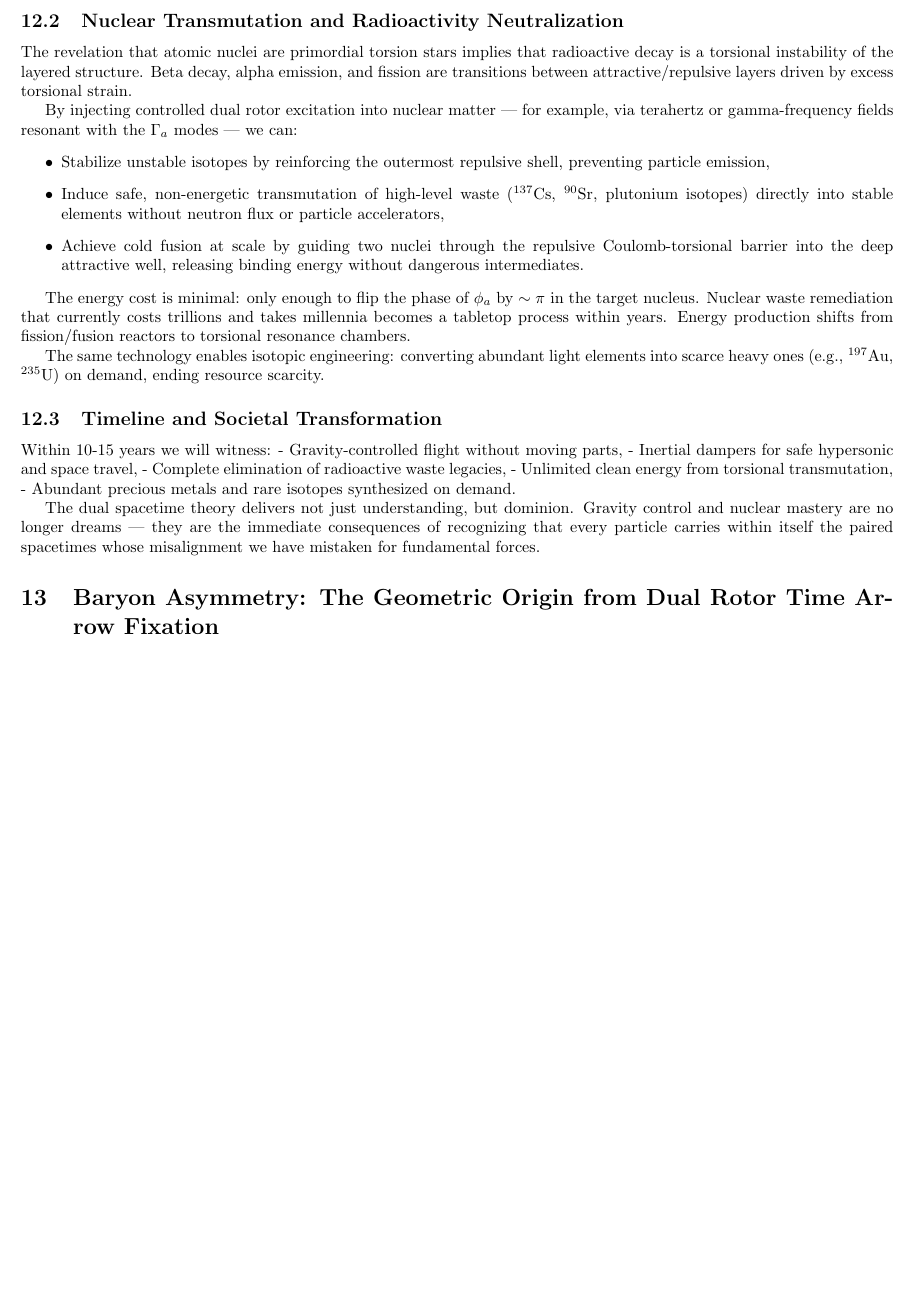
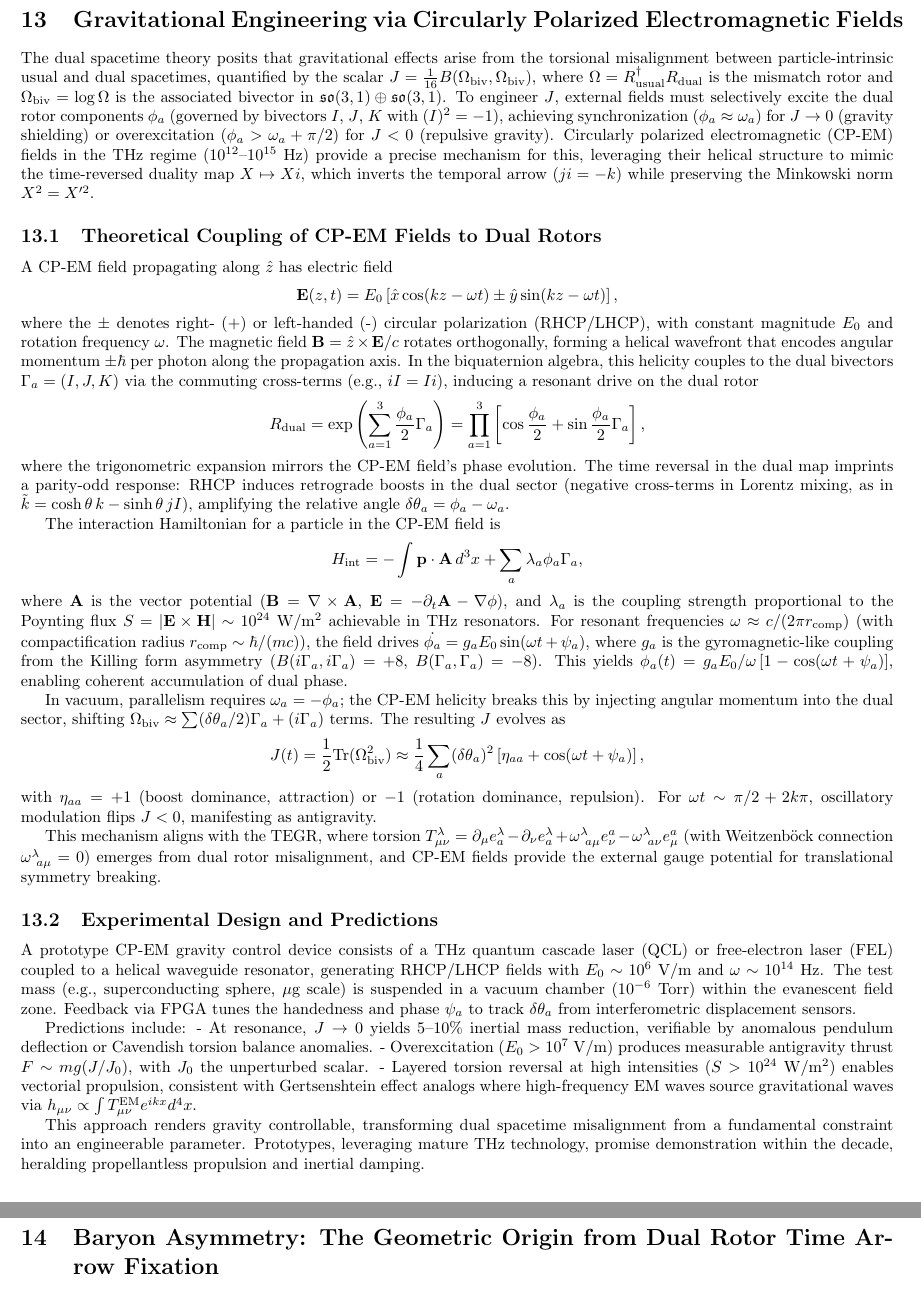
Before and after one commit to hypernumbernet/dual-spacetime-doc, a LaTeX paper (dual-spacetime-theory.tex): part of page 16 of 19 before the commit and two parts of pages 16 and 17 of 20 after it, the two joined at a grey line, cut at the place of the change, the shorter picture padded with empty space. Compiled offline with pdfLaTeX.

Commit message:
sec:gravitycontrol

```diff
--- a/dual-spacetime-theory.tex
+++ b/dual-spacetime-theory.tex
@@ -699,31 +701,47 @@ Proof-of-principle experiments can begin immediately with microgram-scale test m
 
 Antigravity is no longer forbidden — it is a calibration problem.
 
-\subsection{Nuclear Transmutation and Radioactivity Neutralization}
+\section{Gravitational Engineering via Circularly Polarized Electromagnetic Fields}
+\label{sec:cpem_gravity}
 
-The revelation that atomic nuclei are primordial torsion stars implies that radioactive decay is a torsional instability of the layered structure. Beta decay, alpha emission, and fission are transitions between attractive/repulsive layers driven by excess torsional strain.
+The dual spacetime theory posits that gravitational effects arise from the torsional misalignment between particle-intrinsic usual and dual spacetimes, quantified by the scalar $J = \frac{1}{16} B(\Omega_\text{biv}, \Omega_\text{biv})$, where $\Omega = R_\text{usual}^\dagger R_\text{dual}$ is the mismatch rotor and $\Omega_\text{biv} = \log \Omega$ is the associated bivector in $\mathfrak{so}(3,1) \oplus \mathfrak{so}(3,1)$. To engineer $J$, external fields must selectively excite the dual rotor components $\phi_a$ (governed by bivectors $I$, $J$, $K$ with $(I)^2 = -1$), achieving synchronization ($\phi_a \approx \omega_a$) for $J \to 0$ (gravity shielding) or overexcitation ($\phi_a > \omega_a + \pi/2$) for $J < 0$ (repulsive gravity). Circularly polarized electromagnetic (CP-EM) fields in the THz regime ($10^{12}$--$10^{15}$ Hz) provide a precise mechanism for this, leveraging their helical structure to mimic the time-reversed duality map $X \mapsto X i$, which inverts the temporal arrow ($j i = -k$) while preserving the Minkowski norm $X^2 = X'^2$.
 
-By injecting controlled dual rotor excitation into nuclear matter — for example, via terahertz or gamma-frequency fields resonant with the $\Gamma_a$ modes — we can:
-\begin{itemize}
-\item Stabilize unstable isotopes by reinforcing the outermost repulsive shell, preventing particle emission,
-\item Induce safe, non-energetic transmutation of high-level waste ($^{137}$Cs, $^{90}$Sr, plutonium isotopes) directly into stable elements without neutron flux or particle accelerators,
-\item Achieve cold fusion at scale by guiding two nuclei through the repulsive Coulomb-torsional barrier into the deep attractive well, releasing binding energy without dangerous intermediates.
-\end{itemize}
+\subsection{Theoretical Coupling of CP-EM Fields to Dual Rotors}
 
-The energy cost is minimal: only enough to flip the phase of $\phi_a$ by $\sim \pi$ in the target nucleus. Nuclear waste remediation that currently costs trillions and takes millennia becomes a tabletop process within years. Energy production shifts from fission/fusion reactors to torsional resonance chambers.
+A CP-EM field propagating along $\hat{z}$ has electric field
+\[
+\mathbf{E}(z,t) = E_0 \left[ \hat{x} \cos(kz - \omega t) \pm \hat{y} \sin(kz - \omega t) \right],
+\]
+where the $\pm$ denotes right- ($+$) or left-handed (-) circular polarization (RHCP/LHCP), with constant magnitude $E_0$ and rotation frequency $\omega$. The magnetic field $\mathbf{B} = \hat{z} \times \mathbf{E}/c$ rotates orthogonally, forming a helical wavefront that encodes angular momentum $\pm \hbar$ per photon along the propagation axis. In the biquaternion algebra, this helicity couples to the dual bivectors $\Gamma_a = (I, J, K)$ via the commuting cross-terms (e.g., $iI = I i$), inducing a resonant drive on the dual rotor
+\[
+R_\text{dual} = \exp\left( \sum_{a=1}^3 \frac{\phi_a}{2} \Gamma_a \right) = \prod_{a=1}^3 \left[ \cos\frac{\phi_a}{2} + \sin\frac{\phi_a}{2} \Gamma_a \right],
+\]
+where the trigonometric expansion mirrors the CP-EM field's phase evolution. The time reversal in the dual map imprints a parity-odd response: RHCP induces retrograde boosts in the dual sector (negative cross-terms in Lorentz mixing, as in $\tilde{k} = \cosh \theta \, k - \sinh \theta \, jI$), amplifying the relative angle $\delta \theta_a = \phi_a - \omega_a$.
 
-The same technology enables isotopic engineering: converting abundant light elements into scarce heavy ones (e.g., $^ {197}$Au, $^ {235}$U) on demand, ending resource scarcity.
+The interaction Hamiltonian for a particle in the CP-EM field is
+\[
+H_\text{int} = - \int \mathbf{p} \cdot \mathbf{A} \, d^3x + \sum_a \lambda_a \phi_a \Gamma_a,
+\]
+where $\mathbf{A}$ is the vector potential ($\mathbf{B} = \nabla \times \mathbf{A}$, $\mathbf{E} = -\partial_t \mathbf{A} - \nabla \phi$), and $\lambda_a$ is the coupling strength proportional to the Poynting flux $S = |\mathbf{E} \times \mathbf{H}| \sim 10^{24}$ W/m$^2$ achievable in THz resonators. For resonant frequencies $\omega \approx c / (2\pi r_\text{comp})$ (with compactification radius $r_\text{comp} \sim \hbar/(m c)$), the field drives $\dot{\phi_a} = g_a E_0 \sin(\omega t + \psi_a)$, where $g_a$ is the gyromagnetic-like coupling from the Killing form asymmetry ($B(i\Gamma_a, i\Gamma_a) = +8$, $B(\Gamma_a, \Gamma_a) = -8$). This yields $\phi_a(t) = g_a E_0 / \omega \, [1 - \cos(\omega t + \psi_a)]$, enabling coherent accumulation of dual phase.
 
-\subsection{Timeline and Societal Transformation}
+In vacuum, parallelism requires $\omega_a = -\phi_a$; the CP-EM helicity breaks this by injecting angular momentum into the dual sector, shifting $\Omega_\text{biv} \approx \sum (\delta \theta_a / 2) \Gamma_a + (i \Gamma_a)$ terms. The resulting $J$ evolves as
+\[
+J(t) = \frac{1}{2} \mathrm{Tr}(\Omega_\text{biv}^2) \approx \frac{1}{4} \sum_a (\delta \theta_a)^2 \left[ \eta_{aa} + \cos(\omega t + \psi_a) \right],
+\]
+with $\eta_{aa} = +1$ (boost dominance, attraction) or $-1$ (rotation dominance, repulsion). For $\omega t \sim \pi/2 + 2k\pi$, oscillatory modulation flips $J < 0$, manifesting as antigravity.
 
-Within 10-15 years we will witness:
-- Gravity-controlled flight without moving parts,
-- Inertial dampers for safe hypersonic and space travel,
-- Complete elimination of radioactive waste legacies,
-- Unlimited clean energy from torsional transmutation,
-- Abundant precious metals and rare isotopes synthesized on demand.
+This mechanism aligns with the TEGR, where torsion $T^\lambda_{\mu\nu} = \partial_\mu e^\lambda_a - \partial_\nu e^\lambda_a + \omega^\lambda_{\ a\mu} e^a_\nu - \omega^\lambda_{\ a\nu} e^a_\mu$ (with Weitzenb\"ock connection $\omega^\lambda_{\ a\mu} = 0$) emerges from dual rotor misalignment, and CP-EM fields provide the external gauge potential for translational symmetry breaking.
 
-The dual spacetime theory delivers not just understanding, but dominion. Gravity control and nuclear mastery are no longer dreams — they are the immediate consequences of recognizing that every particle carries within itself the paired spacetimes whose misalignment we have mistaken for fundamental forces.
+\subsection{Experimental Design and Predictions}
+
+A prototype CP-EM gravity control device consists of a THz quantum cascade laser (QCL) or free-electron laser (FEL) coupled to a helical waveguide resonator, generating RHCP/LHCP fields with $E_0 \sim 10^6$ V/m and $\omega \sim 10^{14}$ Hz. The test mass (e.g., superconducting sphere, $\mu$g scale) is suspended in a vacuum chamber ($10^{-6}$ Torr) within the evanescent field zone. Feedback via FPGA tunes the handedness and phase $\psi_a$ to track $\delta \theta_a$ from interferometric displacement sensors.
+
+Predictions include:
+- At resonance, $J \to 0$ yields 5--10\% inertial mass reduction, verifiable by anomalous pendulum deflection or Cavendish torsion balance anomalies.
+- Overexcitation ($E_0 > 10^7$ V/m) produces measurable antigravity thrust $F \sim m g (J / J_0)$, with $J_0$ the unperturbed scalar.
+- Layered torsion reversal at high intensities ($S > 10^{24}$ W/m$^2$) enables vectorial propulsion, consistent with Gertsenshtein effect analogs where high-frequency EM waves source gravitational waves via $h_{\mu\nu} \propto \int T_{\mu\nu}^\text{EM} e^{i k x} d^4x$.
+
+This approach renders gravity controllable, transforming dual spacetime misalignment from a fundamental constraint into an engineerable parameter. Prototypes, leveraging mature THz technology, promise demonstration within the decade, heralding propellantless propulsion and inertial damping.
 
 \section{Baryon Asymmetry: The Geometric Origin from Dual Rotor Time Arrow Fixation}
 \label{sec:baryonasymmetry}
```
Also changed, not shown: dual-spacetime-theory.pdf, dual-spacetime-theory.tex (10 more changed lines).
